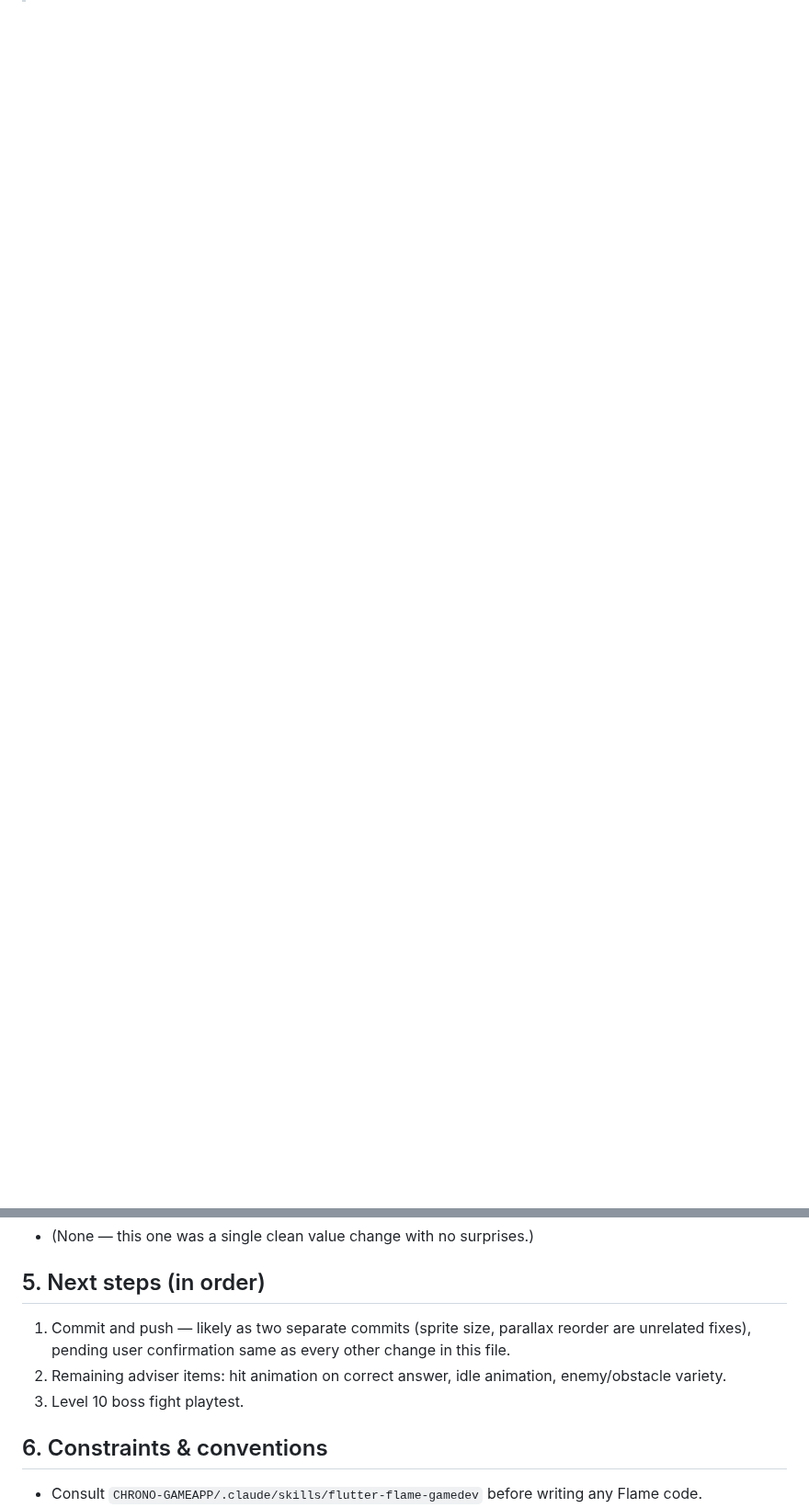
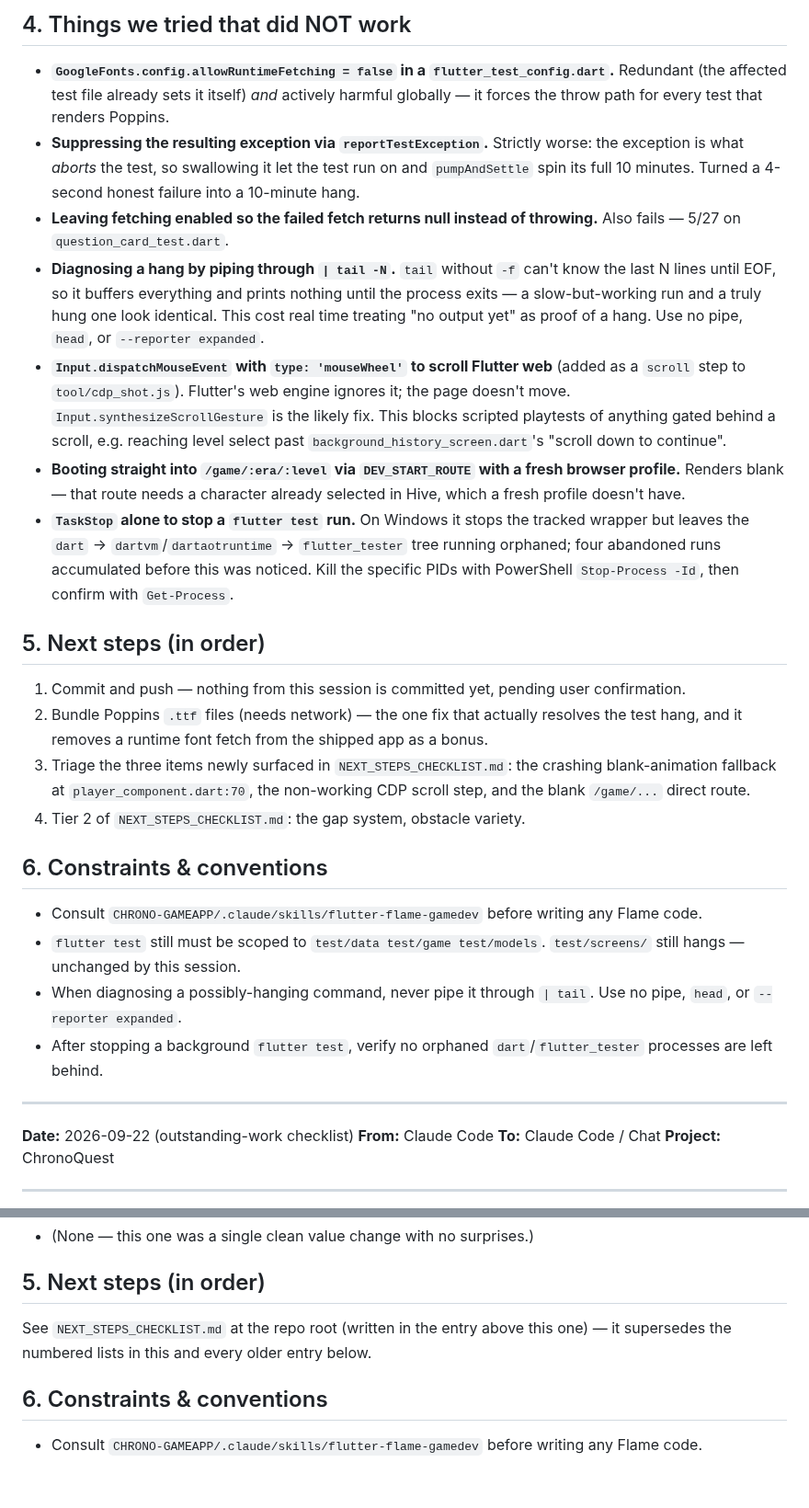
Before and after one commit to rowdel-ctrl/CHRONO-MAINREPO, a Markdown page: HANDOFF.md, 2 parts joined by grey strips. Shown at 92% size. Drawn GitHub-style; blank space fills up the shorter version.

```diff
--- a/HANDOFF.md
+++ b/HANDOFF.md
@@ -4,0 +46,30 @@
+## 4. Things we tried that did NOT work
+- **`GoogleFonts.config.allowRuntimeFetching = false` in a `flutter_test_config.dart`.** Redundant (the affected test file already sets it itself) *and* actively harmful globally — it forces the throw path for every test that renders Poppins.
+- **Suppressing the resulting exception via `reportTestException`.** Strictly worse: the exception is what *aborts* the test, so swallowing it let the test run on and `pumpAndSettle` spin its full 10 minutes. Turned a 4-second honest failure into a 10-minute hang.
+- **Leaving fetching enabled so the failed fetch returns null instead of throwing.** Also fails — 5/27 on `question_card_test.dart`.
+- **Diagnosing a hang by piping through `| tail -N`.** `tail` without `-f` can't know the last N lines until EOF, so it buffers everything and prints nothing until the process exits — a slow-but-working run and a truly hung one look identical. This cost real time treating "no output yet" as proof of a hang. Use no pipe, `head`, or `--reporter expanded`.
+- **`Input.dispatchMouseEvent` with `type: 'mouseWheel'` to scroll Flutter web** (added as a `scroll` step to `tool/cdp_shot.js`). Flutter's web engine ignores it; the page doesn't move. `Input.synthesizeScrollGesture` is the likely fix. This blocks scripted playtests of anything gated behind a scroll, e.g. reaching level select past `background_history_screen.dart`'s "scroll down to continue".
+- **Booting straight into `/game/:era/:level` via `DEV_START_ROUTE` with a fresh browser profile.** Renders blank — that route needs a character already selected in Hive, which a fresh profile doesn't have.
+- **`TaskStop` alone to stop a `flutter test` run.** On Windows it stops the tracked wrapper but leaves the `dart` → `dartvm`/`dartaotruntime` → `flutter_tester` tree running orphaned; four abandoned runs accumulated before this was noticed. Kill the specific PIDs with PowerShell `Stop-Process -Id`, then confirm with `Get-Process`.
+
+## 5. Next steps (in order)
+1. Commit and push — nothing from this session is committed yet, pending user confirmation.
+2. Bundle Poppins `.ttf` files (needs network) — the one fix that actually resolves the test hang, and it removes a runtime font fetch from the shipped app as a bonus.
+3. Triage the three items newly surfaced in `NEXT_STEPS_CHECKLIST.md`: the crashing blank-animation fallback at `player_component.dart:70`, the non-working CDP scroll step, and the blank `/game/...` direct route.
+4. Tier 2 of `NEXT_STEPS_CHECKLIST.md`: the gap system, obstacle variety.
+
+## 6. Constraints & conventions
+- Consult `CHRONO-GAMEAPP/.claude/skills/flutter-flame-gamedev` before writing any Flame code.
+- `flutter test` still must be scoped to `test/data test/game test/models`. `test/screens/` still hangs — unchanged by this session.
+- When diagnosing a possibly-hanging command, never pipe it through `| tail`. Use no pipe, `head`, or `--reporter expanded`.
+- After stopping a background `flutter test`, verify no orphaned `dart`/`flutter_tester` processes are left behind.
+
+---
+
+**Date:** 2026-09-22 (outstanding-work checklist)
+**From:** Claude Code
+**To:** Claude Code / Chat
+**Project:** ChronoQuest
+
+---
+
@@ -37,9 +133,7 @@ Implement the adviser's "bigger sprite" item, now unblocked by the fixed-resolut
 - (None — this one was a single clean value change with no surprises.)
 
 ## 5. Next steps (in order)
-1. Commit and push — likely as two separate commits (sprite size, parallax reorder are unrelated fixes), pending user confirmation same as every other change in this file.
-2. Remaining adviser items: hit animation on correct answer, idle animation, enemy/obstacle variety.
-3. Level 10 boss fight playtest.
+See `NEXT_STEPS_CHECKLIST.md` at the repo root (written in the entry above this one) — it supersedes the numbered lists in this and every older entry below.
 
 ## 6. Constraints & conventions
 - Consult `CHRONO-GAMEAPP/.claude/skills/flutter-flame-gamedev` before writing any Flame code.
```
Also changed, not shown: other parts of HANDOFF.md (+71 -85 lines), NEXT_STEPS_CHECKLIST.md (added, +60 -0 lines).
